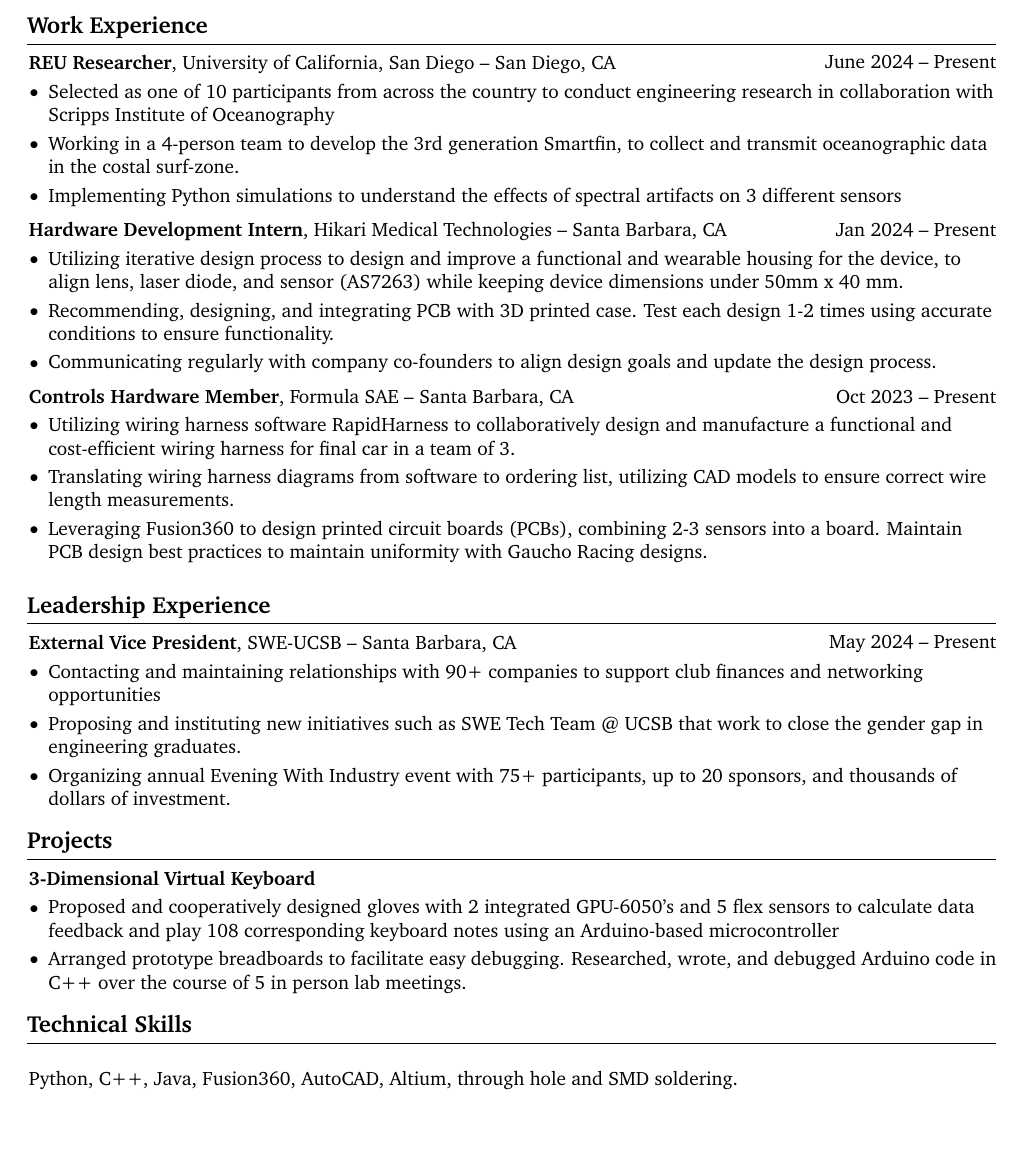
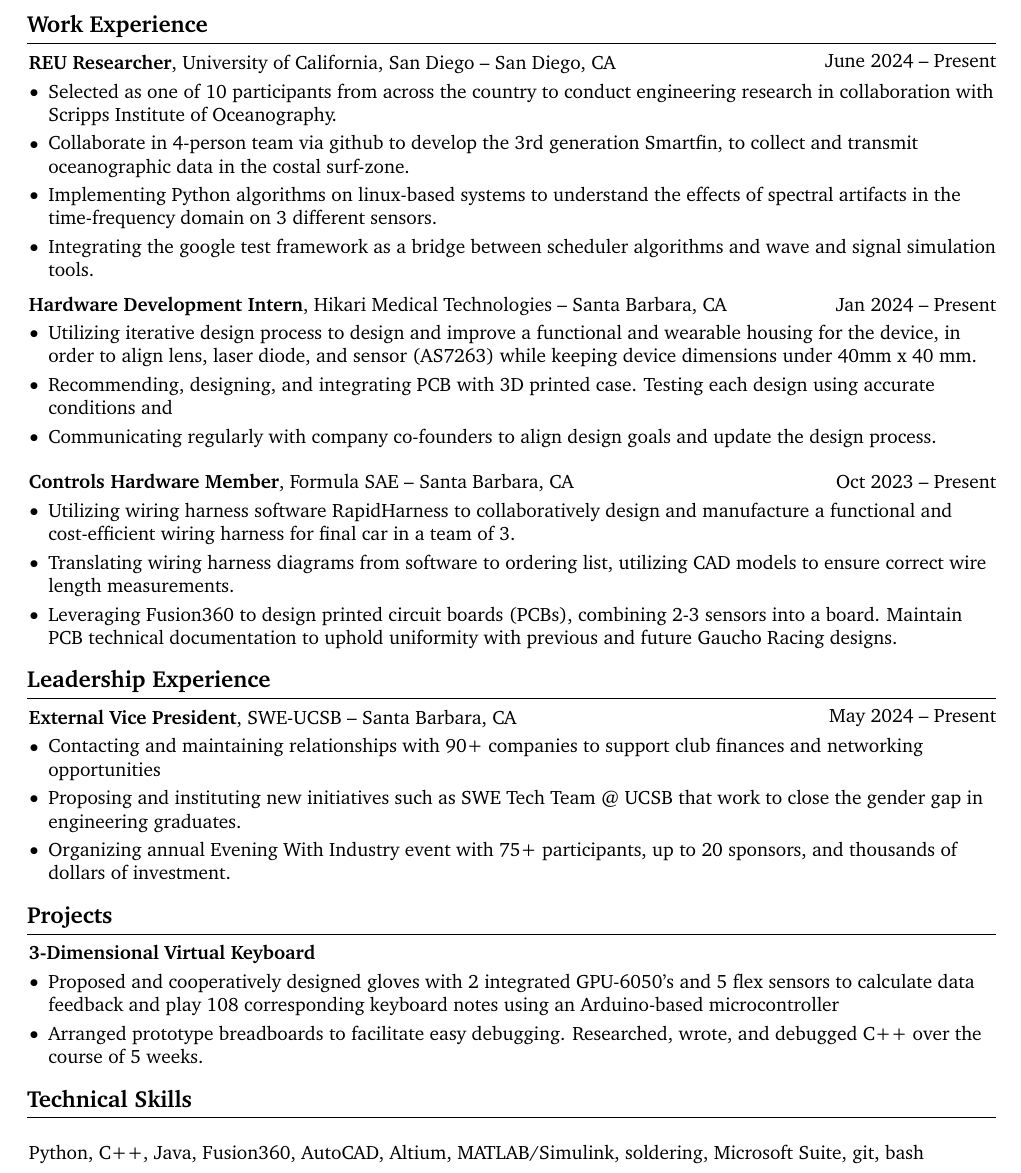
Before and after one commit to HannahCutler/Resume, a LaTeX CV (CV.tex): part of the page, cut so that both start at the same text, the shorter picture padded with empty space. Compiled offline with pdfLaTeX.

Commit message:
fix: added keywords

```diff
--- a/CV.tex
+++ b/CV.tex
@@ -3,7 +3,7 @@
 % Packages:
 \usepackage[
     ignoreheadfoot, % set margins without considering header and footer
-    top=2 cm, % seperation between body and page edge from the top
+    top=1 cm, % seperation between body and page edge from the top
     bottom=1 cm, % seperation between body and page edge from the bottom
     left=2 cm, % seperation between body and page edge from the left
     right=2 cm, % seperation between body and page edge from the right
@@ -199,25 +199,28 @@
             \end{twocolentry}
 
 
-        \vspace{0.10 cm}
+
+    \section{Work Experience}
 
 
 
 
-    \section{Work Experience}
 
 
      \begin{twocolentry}{
         June 2024 – Present
     }
+
     \textbf{REU Researcher}, University of California, San Diego -- San Diego, CA\end{twocolentry}
 
-    \vspace{0.10 cm}
+    \vspace{0.1 cm}
+
     \begin{onecolentry}
         \begin{highlights}
-            \item Selected as one of 10 participants from across the country to conduct engineering research in collaboration with Scripps Institute of Oceanography
-            \item Working in a 4-person team to develop the 3rd generation Smartfin, to collect and transmit oceanographic data in the costal surf-zone.
-            \item Implementing Python simulations to understand the effects of spectral artifacts on 3 different sensors
+            \item Selected as one of 10 participants from across the country to conduct engineering research in collaboration with Scripps Institute of Oceanography.
+            \item Collaborate in 4-person team via github to develop the 3rd generation Smartfin, to collect and transmit oceanographic data in the costal surf-zone.
+            \item Implementing Python algorithms on linux-based systems to understand the effects of spectral artifacts in the time-frequency domain on 3 different sensors.
+            \item Integrating the google test framework as a bridge between scheduler algorithms and wave and signal simulation tools.
         \end{highlights}
     \end{onecolentry}
 
@@ -232,17 +235,21 @@
         \vspace{0.10 cm}
         \begin{onecolentry}
             \begin{highlights}
-                \item Utilizing iterative design process to design and improve a functional and wearable housing for the device, to align lens, laser diode, and sensor (AS7263) while keeping device dimensions under 50mm x 40 mm.
-                \item Recommending, designing, and integrating PCB with 3D printed case. Test each design 1-2 times using accurate conditions to ensure functionality.
+                \item Utilizing iterative design process to design and improve a functional and wearable housing for the device, in order to align lens, laser diode, and sensor (AS7263) while keeping device dimensions under 40mm x 40 mm.
+                \item Recommending, designing, and integrating PCB with 3D printed case. Testing each design using accurate conditions and
                 \item Communicating regularly with company co-founders to align design goals and update the design process.
             \end{highlights}
         \end{onecolentry}
 
         \vspace{0.2 cm}
 
+    \vspace{0.2 cm}
+
+
     \begin{twocolentry}{
         Oct 2023 – Present
     }
+
     \textbf{Controls Hardware Member}, Formula SAE -- Santa Barbara, CA\end{twocolentry}
 
     \vspace{0.10 cm}
@@ -250,12 +257,13 @@
         \begin{highlights}
             \item Utilizing wiring harness software RapidHarness to collaboratively design and manufacture a functional and cost-efficient wiring harness for final car in a team of 3.
             \item Translating wiring harness diagrams from software to ordering list, utilizing CAD models to ensure correct wire length measurements.
-                \item Leveraging Fusion360 to design printed circuit boards (PCBs), combining 2-3 sensors into a board. Maintain PCB design best practices to maintain uniformity with Gaucho Racing designs.
+            \item Leveraging Fusion360 to design printed circuit boards (PCBs), combining 2-3 sensors into a board. Maintain PCB technical documentation to uphold uniformity with previous and future Gaucho Racing designs.
         \end{highlights}
     \end{onecolentry}
 
 
-        \vspace{0.2 cm}
+
+
 
     \section{Leadership Experience}
 
@@ -289,15 +297,15 @@
             \begin{highlights}
                 \item Proposed and cooperatively designed gloves with 2 integrated GPU-6050's and 5 flex sensors to calculate data feedback and play
                 108 corresponding keyboard notes using an Arduino-based microcontroller
-                \item Arranged prototype breadboards to facilitate easy debugging. Researched, wrote, and debugged Arduino code in C++ over the
-                course of 5 in person lab meetings.
+                \item Arranged prototype breadboards to facilitate easy debugging. Researched, wrote, and debugged C++ over the
+                course of 5 weeks.
             \end{highlights}
         \end{onecolentry}
 
     \section{Technical Skills}
 
         \begin{onecolentry}
-            \item Python, C++, Java, Fusion360, AutoCAD, Altium, through hole and SMD soldering.
+            \item Python, C++, Java, Fusion360, AutoCAD, Altium, MATLAB/Simulink, soldering, Microsoft Suite, git, bash
         \end{onecolentry}
 
 \end{document}
```
Also changed, not shown: CV.pdf, CV.tex (2 more changed lines), 3 other files. Lines whose indentation alone changed are shown as unchanged.
